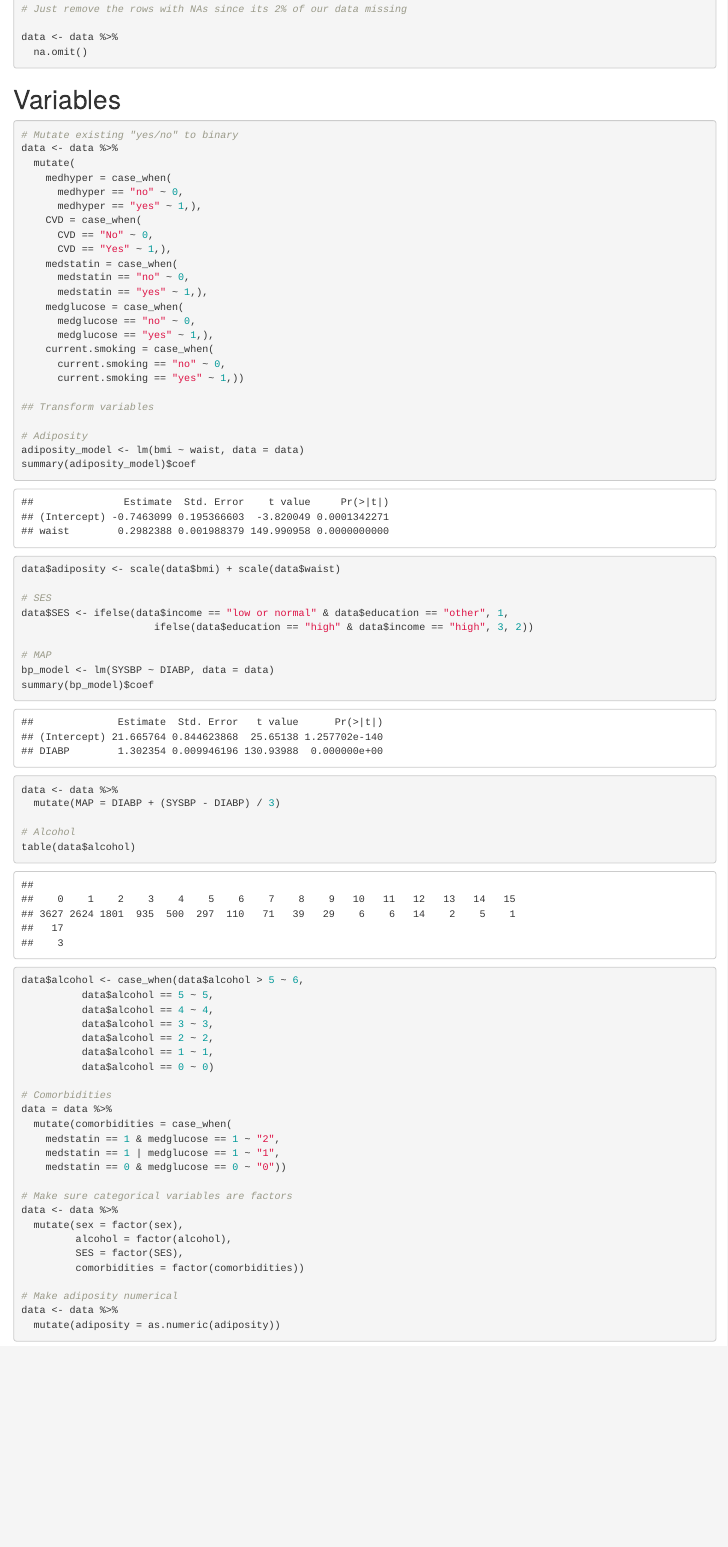
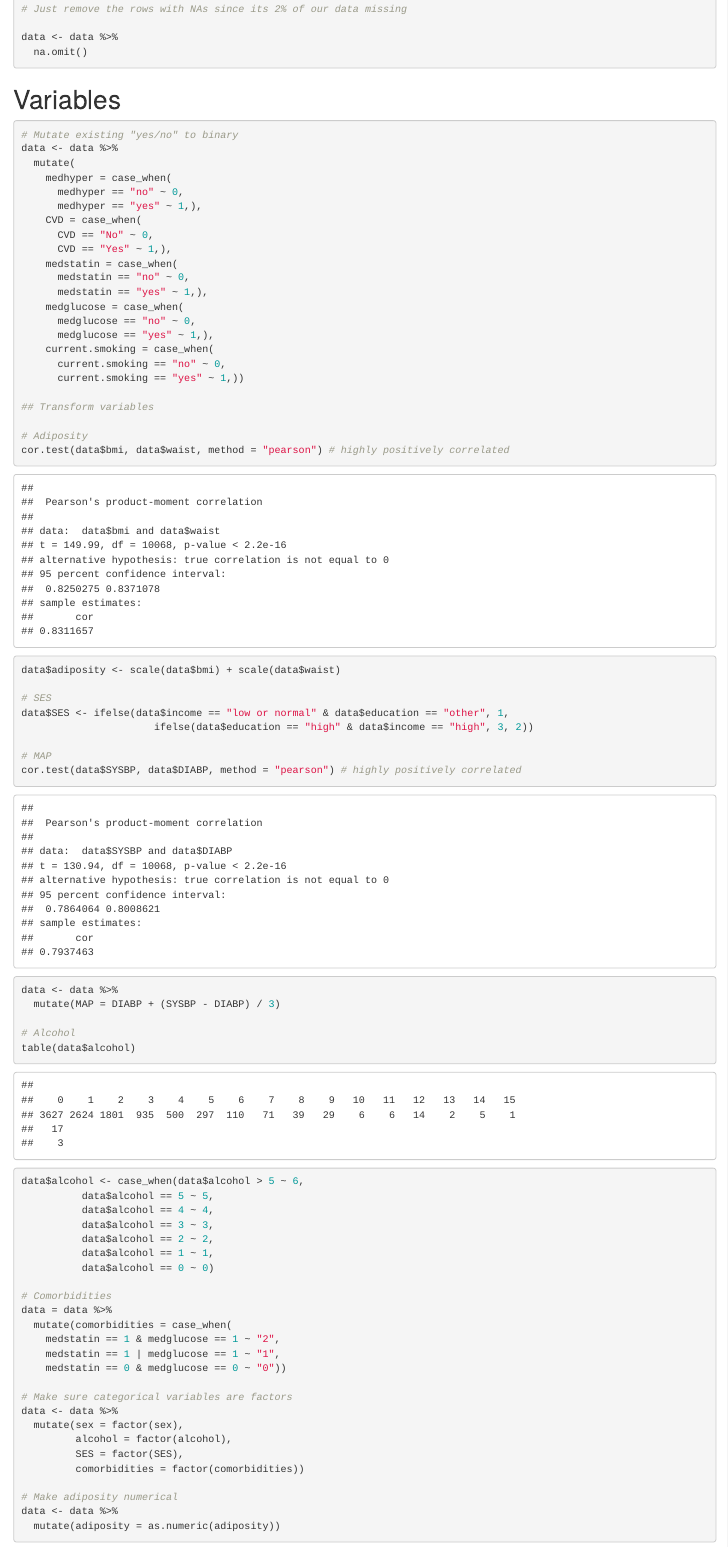
Before and after one commit to sofiariccomagno/Causal-Inference, an R Markdown document (Polished_Code.Rmd): the page in a window 1100 px wide, from 3400 px down. Rendered offline with R 4.5, knitr and Pandoc, with nearby package versions; some code elsewhere in the file could not run offline.

Commit message:
added cor test

```diff
--- a/Polished_Code.Rmd
+++ b/Polished_Code.Rmd
@@ -116,8 +116,7 @@ data <- data %>%
 ## Transform variables
 
 # Adiposity
-adiposity_model <- lm(bmi ~ waist, data = data)
-summary(adiposity_model)$coef
+cor.test(data$bmi, data$waist, method = "pearson") # highly positively correlated
 data$adiposity <- scale(data$bmi) + scale(data$waist)
 
 # SES
@@ -125,8 +124,7 @@ data$SES <- ifelse(data$income == "low or normal" & data$education == "other", 1
                       ifelse(data$education == "high" & data$income == "high", 3, 2))
 
 # MAP
-bp_model <- lm(SYSBP ~ DIABP, data = data)
-summary(bp_model)$coef
+cor.test(data$SYSBP, data$DIABP, method = "pearson") # highly positively correlated
 data <- data %>%
   mutate(MAP = DIABP + (SYSBP - DIABP) / 3)
 
```
